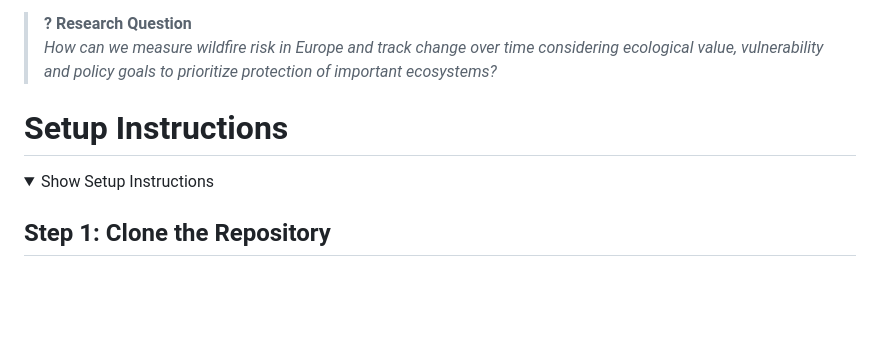
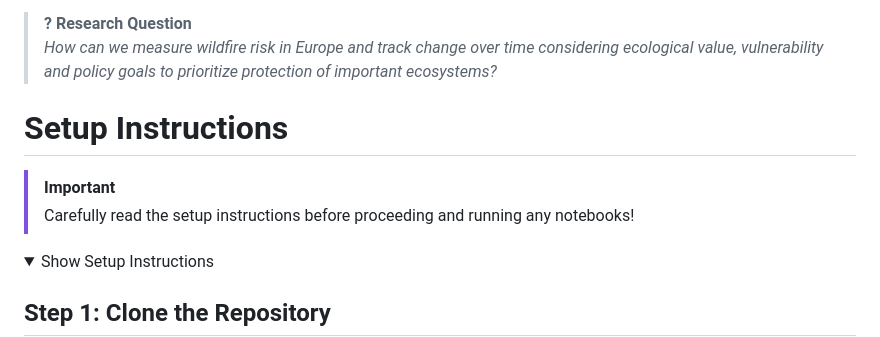
Before and after one commit to mlengenfelder/GEO888, a Markdown page: README.md, the part around the change. Drawn GitHub-style; folded sections open; blank space fills up the shorter version.

```diff
--- a/README.md
+++ b/README.md
@@ -7,8 +7,10 @@ This project has the goal of creating an Environmental Indicator. The Final Indi
 <em>How can we measure wildfire risk in Europe and track change over time considering ecological value, vulnerability and policy goals to prioritize protection of important ecosystems?</em>
 </blockquote>
 
+# Setup Instructions
 
-# Setup Instructions
+> [!IMPORTANT]
+> Carefully read the setup instructions before proceeding and running any notebooks!
 
 <details>
 
```
